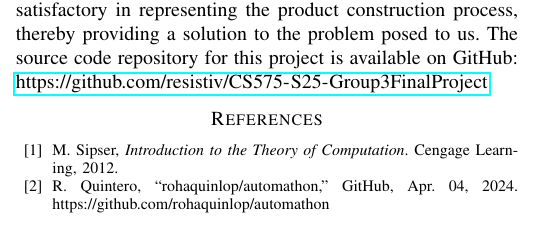
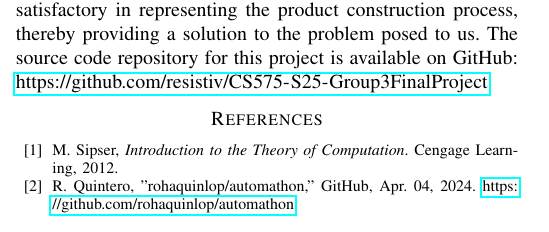
Before and after one commit to resistiv/CS575-S25-Group3FinalProject, a LaTeX paper (paper/Childers, Connors, NeSmith - CS 575 Final Paper - Product Construction.tex): part of one column of page 6 of 6, cut so that both start at the same text. Compiled offline with pdfLaTeX; a missing font is replaced by an installed copy or a similar font; a LaTeX package or settings file that is missing is left out.

Commit message:
Fix underfull hbox in citation b2

```diff
--- a/paper/Childers, Connors, NeSmith - CS 575 Final Paper - Product Construction.tex
+++ b/paper/Childers, Connors, NeSmith - CS 575 Final Paper - Product Construction.tex
@@ -653,7 +653,7 @@ In this paper, we described the implementation of a Python-based product constru
 % Not sure if we'll need a bibliography, so leaving the template here in case.
 \begin{thebibliography}{00}
 \bibitem{b1} M. Sipser, \textit{Introduction to the Theory of Computation}. Cengage Learning, 2012.
-\bibitem{b2} R. Quintero, “rohaquinlop/automathon,” GitHub, Apr. 04, 2024. https://github.com/rohaquinlop/automathon
+\bibitem{b2} R. Quintero, "rohaquinlop/automathon," GitHub, Apr. 04, 2024. \url{https://github.com/rohaquinlop/automathon}
 \end{thebibliography}
 
 \end{document}
```
